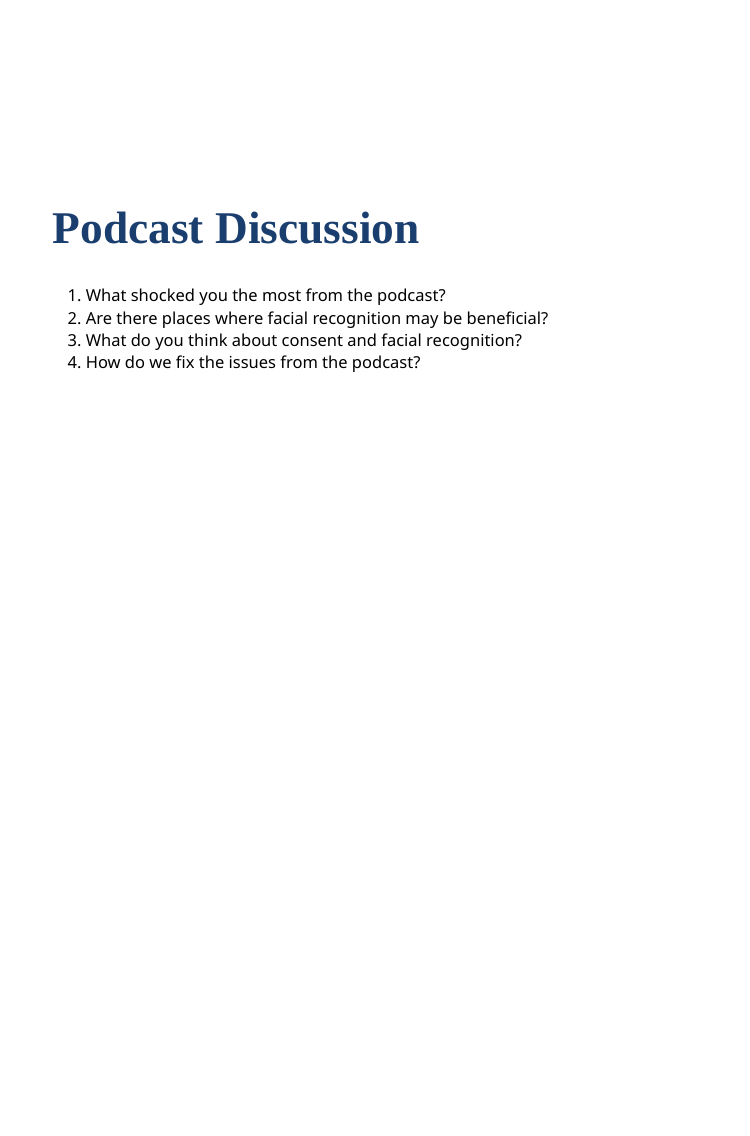
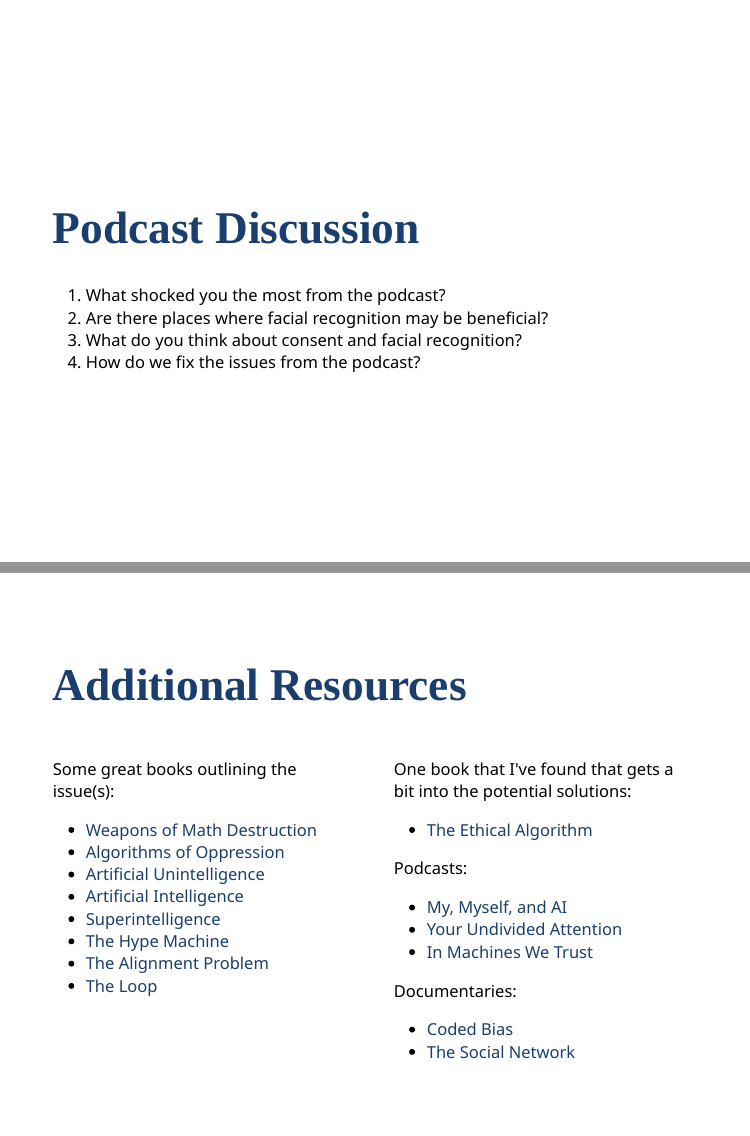
Before and after one commit to jrozra200/GFA, an R Markdown document (Data Ethics/ethics_in_data_science.Rmd): page 33 of 33 before the commit and pages 33 and 34 of 34 after it, the two joined at a grey line. The pictures show the slides in the output file Data Ethics/ethics_in_data_science.html that the author committed with the source; the slides are laid out offline by our stand-in for remark.js, each with all of its steps uncovered, in fonts that may differ from those the slides ask for, and without slide numbers, shadows or browser add-ons.

Commit message:
Adding additional resources and a pdf copy of the deck

```diff
--- a/Data Ethics/ethics_in_data_science.Rmd
+++ b/Data Ethics/ethics_in_data_science.Rmd
@@ -352,3 +352,39 @@ class: left, middle
 2. Are there places where facial recognition may be beneficial?
 3. What do you think about consent and facial recognition?
 4. How do we fix the issues from the podcast?
+
+---
+
+class: left, middle
+
+# Additional Resources
+
+.pull-left[
+Some great books outlining the issue(s):
+
+- [Weapons of Math Destruction](https://www.amazon.com/Weapons-Math-Destruction-Increases-Inequality-ebook/dp/B019B6VCLO/)
+- [Algorithms of Oppression](https://www.amazon.com/Algorithms-Oppression-Search-Engines-Reinforce-ebook/dp/B075XS7Y7D/ref=sr_1_1)
+- [Artificial Unintelligence](https://www.amazon.com/Artificial-Unintelligence-Computers-Misunderstand-World-ebook/dp/B08BT23822/ref=sr_1_1)
+- [Artificial Intelligence](https://www.amazon.com/Artificial-Intelligence-Guide-Thinking-Humans-ebook/dp/B07MYWPQSK/ref=sr_1_1)
+- [Superintelligence](https://www.amazon.com/Superintelligence-Dangers-Strategies-Nick-Bostrom-ebook/dp/B00LOOCGB2/ref=sr_1_1)
+- [The Hype Machine](https://www.amazon.com/Hype-Machine-Disrupts-Elections-Health-ebook/dp/B083RZKJY3/ref=sr_1_1)
+- [The Alignment Problem](https://www.amazon.com/Alignment-Problem-Machine-Learning-Values-ebook/dp/B085T55LGK/ref=sr_1_2)
+- [The Loop](https://www.amazon.com/Loop-Technology-Creating-Without-Choices-ebook/dp/B093ZQ5ZWX/ref=sr_1_1)
+]
+
+.pull-right[
+One book that I've found that gets a bit into the potential solutions:
+
+- [The Ethical Algorithm](https://www.amazon.com/Ethical-Algorithm-Science-Socially-Design-ebook/dp/B07XLTXBXV/ref=sr_1_1)
+
+Podcasts:
+
+- [My, Myself, and AI](https://sloanreview.mit.edu/audio-series/me-myself-and-ai/)
+- [Your Undivided Attention](https://www.humanetech.com/podcast)
+- [In Machines We Trust](https://forms.technologyreview.com/in-machines-we-trust/)
+
+Documentaries:
+
+- [Coded Bias](https://www.codedbias.com/)
+- [The Social Network](https://www.netflix.com/title/70132721)
+]
```
Also changed, not shown: Data Ethics/ethics_in_data_science.html, 1 other file.
